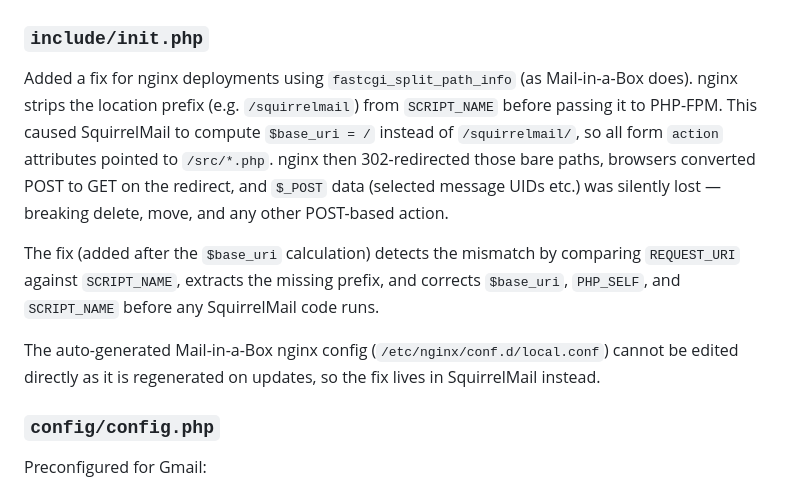
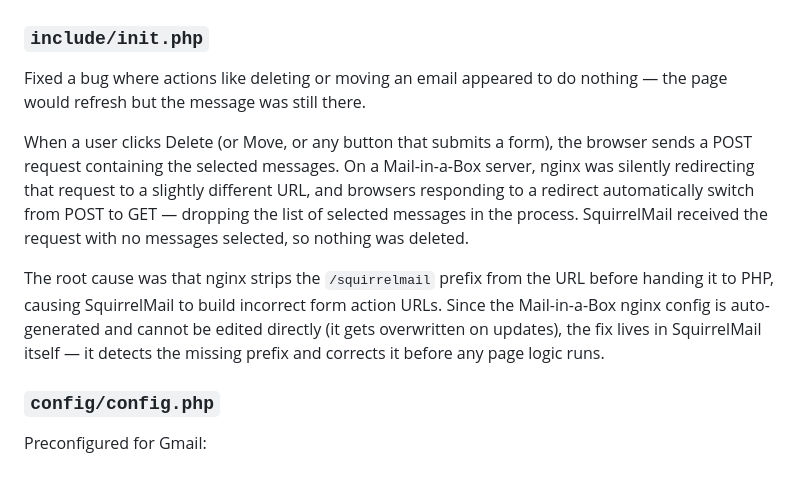
Before and after one commit to tchan123/squirrelmail-gmail-mailinabox, a Markdown page: README.md, the part around the change. Drawn GitHub-style.

Commit message:
Rewrite init.php change description in plain language
Co-Authored-By: Claude Sonnet 4.6 <noreply@anthropic.com>

```diff
--- a/README.md
+++ b/README.md
@@ -27,11 +27,11 @@ Serve SquirrelMail at `/squirrelmail/` via PHP-FPM. The `include/init.php` fix h
 ## Changes from upstream
 
 ### `include/init.php`
-Added a fix for nginx deployments using `fastcgi_split_path_info` (as Mail-in-a-Box does). nginx strips the location prefix (e.g. `/squirrelmail`) from `SCRIPT_NAME` before passing it to PHP-FPM. This caused SquirrelMail to compute `$base_uri = /` instead of `/squirrelmail/`, so all form `action` attributes pointed to `/src/*.php`. nginx then 302-redirected those bare paths, browsers converted POST to GET on the redirect, and `$_POST` data (selected message UIDs etc.) was silently lost — breaking delete, move, and any other POST-based action.
+Fixed a bug where actions like deleting or moving an email appeared to do nothing — the page would refresh but the message was still there.
 
-The fix (added after the `$base_uri` calculation) detects the mismatch by comparing `REQUEST_URI` against `SCRIPT_NAME`, extracts the missing prefix, and corrects `$base_uri`, `PHP_SELF`, and `SCRIPT_NAME` before any SquirrelMail code runs.
+When a user clicks Delete (or Move, or any button that submits a form), the browser sends a POST request containing the selected messages. On a Mail-in-a-Box server, nginx was silently redirecting that request to a slightly different URL, and browsers responding to a redirect automatically switch from POST to GET — dropping the list of selected messages in the process. SquirrelMail received the request with no messages selected, so nothing was deleted.
 
-The auto-generated Mail-in-a-Box nginx config (`/etc/nginx/conf.d/local.conf`) cannot be edited directly as it is regenerated on updates, so the fix lives in SquirrelMail instead.
+The root cause was that nginx strips the `/squirrelmail` prefix from the URL before handing it to PHP, causing SquirrelMail to build incorrect form action URLs. Since the Mail-in-a-Box nginx config is auto-generated and cannot be edited directly (it gets overwritten on updates), the fix lives in SquirrelMail itself — it detects the missing prefix and corrects it before any page logic runs.
 
 ### `config/config.php`
 Preconfigured for Gmail:
```
